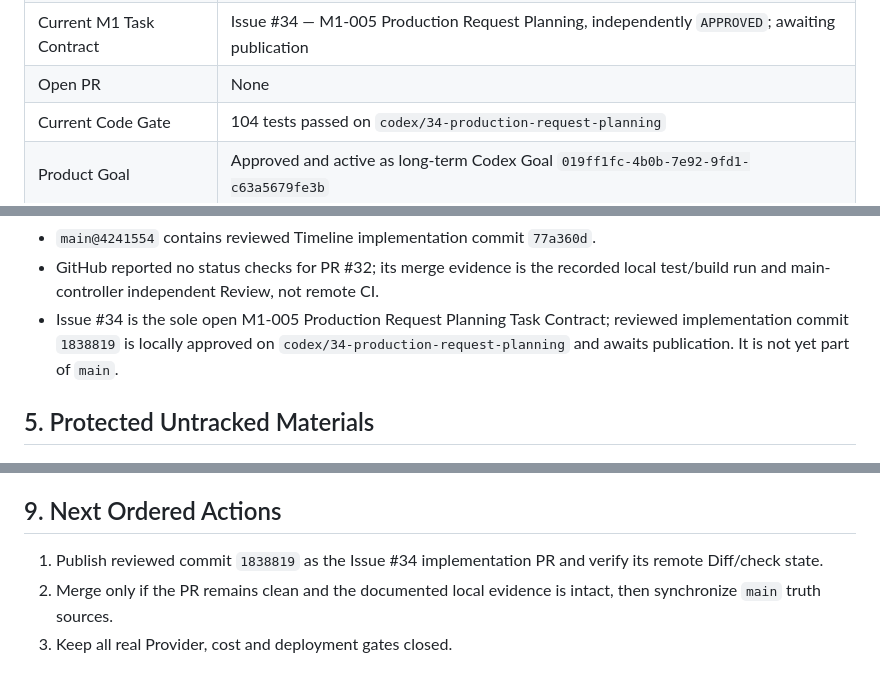
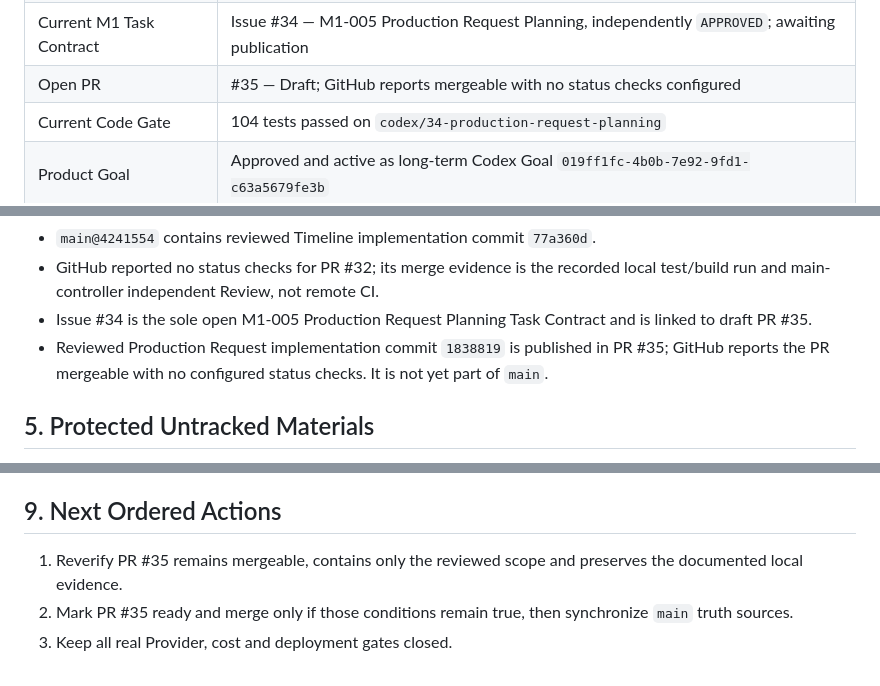
Before and after one commit to JettxonHo/AI-Course-Factory, a Markdown page: docs/STATUS.md, 3 parts joined by grey strips. Drawn GitHub-style.

Commit message:
docs: record Production Request publication state

```diff
--- a/docs/STATUS.md
+++ b/docs/STATUS.md
@@ -17,7 +17,7 @@
 | Remote Canonical | `origin/main`; live HEAD is authoritative for transient docs-only merges |
 | Worktrees | One main worktree |
 | Current M1 Task Contract | Issue #34 — M1-005 Production Request Planning, independently `APPROVED`; awaiting publication |
-| Open PR | None |
+| Open PR | #35 — Draft; GitHub reports mergeable with no status checks configured |
 | Current Code Gate | 104 tests passed on `codex/34-production-request-planning` |
 | Product Goal | Approved and active as long-term Codex Goal `019ff1fc-4b0b-7e92-9fd1-c63a5679fe3b` |
 | Real Provider | Not selected or authorized |
@@ -125,7 +125,8 @@ This proves the current offline and no-Provider Character, Storyboard, in-memory
 - Issue #31 is closed as completed; its sole M1-004 Timeline Planning Task Contract was delivered by merged PR #32.
 - `main@4241554` contains reviewed Timeline implementation commit `77a360d`.
 - GitHub reported no status checks for PR #32; its merge evidence is the recorded local test/build run and main-controller independent Review, not remote CI.
-- Issue #34 is the sole open M1-005 Production Request Planning Task Contract; reviewed implementation commit `1838819` is locally approved on `codex/34-production-request-planning` and awaits publication. It is not yet part of `main`.
+- Issue #34 is the sole open M1-005 Production Request Planning Task Contract and is linked to draft PR #35.
+- Reviewed Production Request implementation commit `1838819` is published in PR #35; GitHub reports the PR mergeable with no configured status checks. It is not yet part of `main`.
 
 ## 5. Protected Untracked Materials
 
@@ -252,6 +253,6 @@ The exact Luna first observed a public import failure before implementing the Pr
 
 ## 9. Next Ordered Actions
 
-1. Publish reviewed commit `1838819` as the Issue #34 implementation PR and verify its remote Diff/check state.
-2. Merge only if the PR remains clean and the documented local evidence is intact, then synchronize `main` truth sources.
+1. Reverify PR #35 remains mergeable, contains only the reviewed scope and preserves the documented local evidence.
+2. Mark PR #35 ready and merge only if those conditions remain true, then synchronize `main` truth sources.
 3. Keep all real Provider, cost and deployment gates closed.
```
